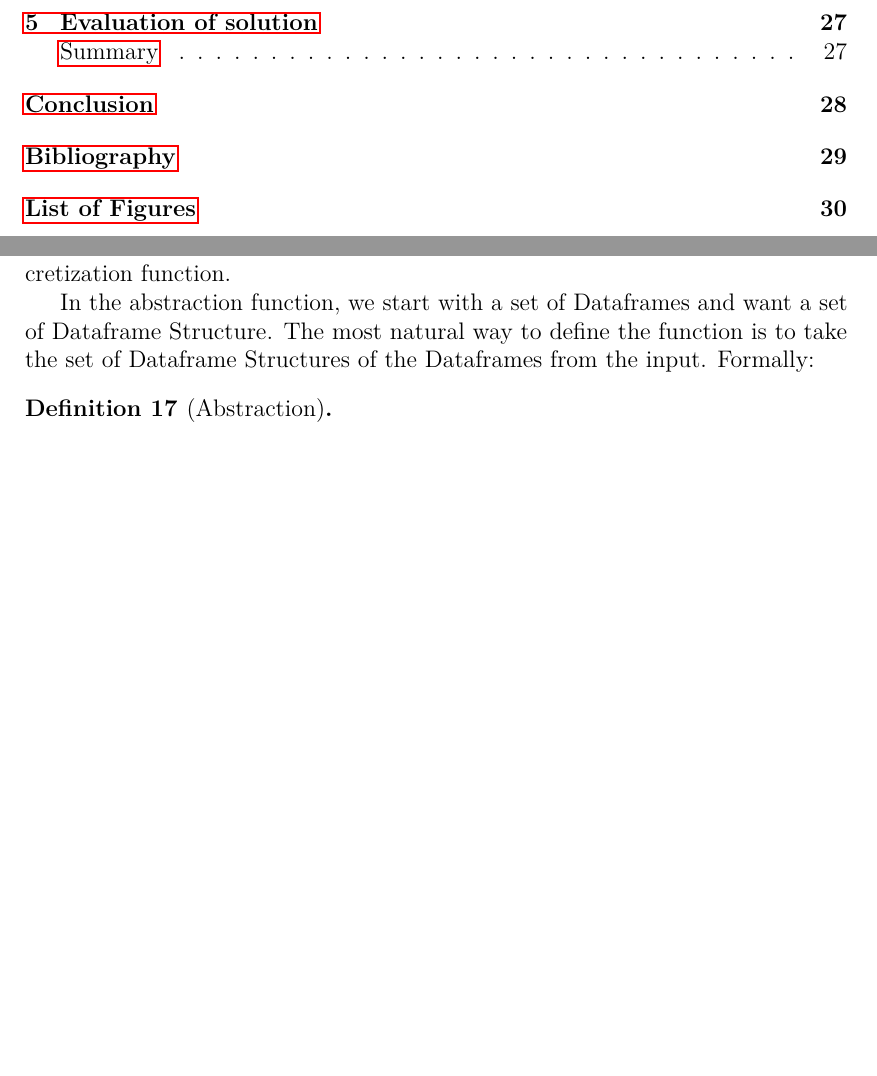
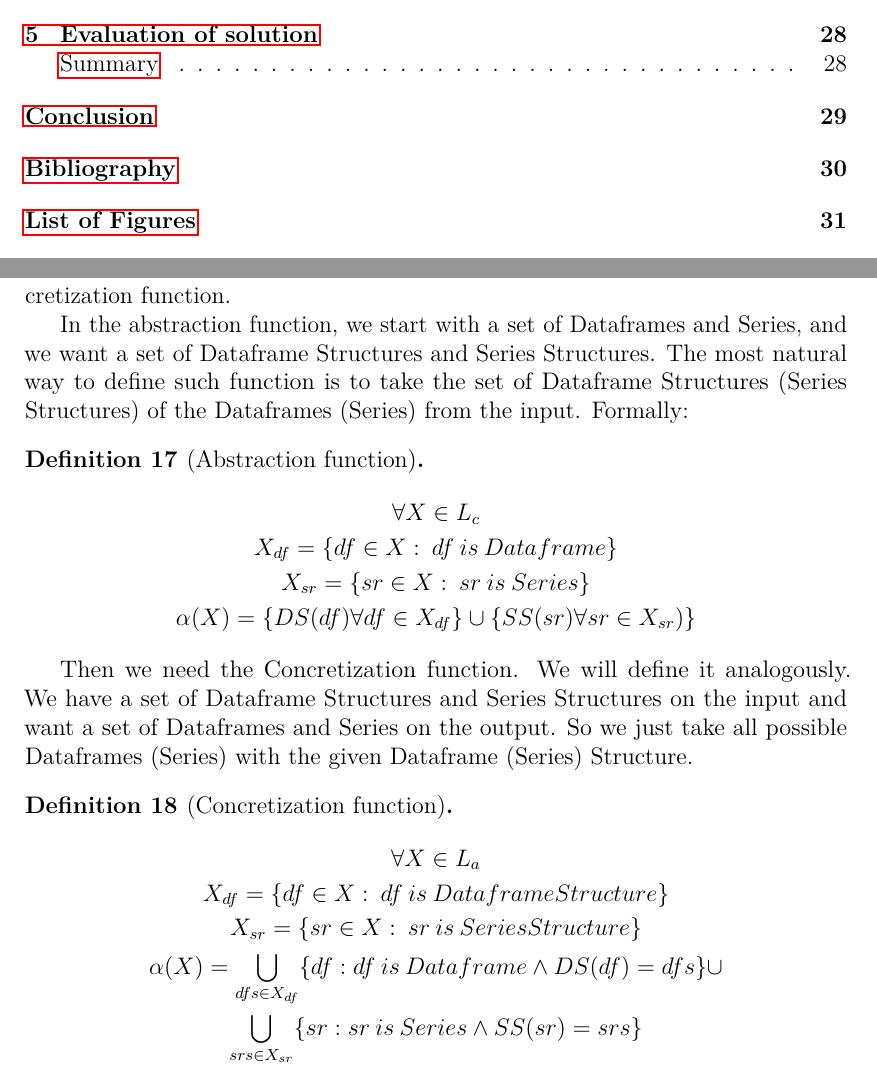
Before and after one commit to Hrubian/bachelor-thesis, a LaTeX thesis (thesis.tex, which reads chap03.tex): two parts of pages 5 and 25 of 33 before the commit and two parts of pages 5 and 25 of 34 after it, joined at a grey line, cut so that both start at the same text, the shorter picture padded with empty space. Compiled offline with pdfLaTeX.

Commit message:
abstraction and concretization

```diff
--- a/chap03.tex
+++ b/chap03.tex
@@ -74,11 +74,37 @@ We again formalize this:
 
 To create a Galois Connection we need an abstraction function and a concretization function.
 
-In the abstraction function, we start with a set of Dataframes and want a set of Dataframe Structure.
-The most natural way to define the function is to take the set of Dataframe Structures of the Dataframes from the input.
+In the abstraction function, we start with a set of Dataframes and Series, and we want a set of Dataframe Structures and
+Series Structures.
+The most natural way to define such function is to take the set of Dataframe Structures (Series Structures) of the
+Dataframes (Series) from the input.
 Formally:
 
-\begin{defn}[Abstraction]
+\begin{defn}[Abstraction function]
+    \begin{gather*}
+        \forall X \in L_c \\
+        X_{df} = \{df \in X: \: df \: is \: Dataframe\} \\
+        X_{sr} = \{sr \in X: \: sr \: is \: Series\} \\
+        \alpha(X) = \{DS(df) \forall df \in X_{df}\} \cup \{SS(sr) \forall sr \in X_{sr})\}
+    \end{gather*}
+\end{defn}
+
+Then we need the Concretization function.
+We will define it analogously.
+We have a set of Dataframe Structures and Series Structures on the input and want a set of Dataframes and Series
+on the output.
+So we just take all possible Dataframes (Series) with the given Dataframe (Series) Structure.
+
+\begin{defn}[Concretization function]
+    \begin{gather*}
+        \forall X \in L_a \\
+        X_{df} = \{df \in X: \: df \: is \: Dataframe Structure\} \\
+        X_{sr} = \{sr \in X: \: sr \: is \: Series Structure\} \\
+        \alpha(X) =
+        \bigcup_{dfs \in X_{df}}  \{df: df \: is \: Dataframe \land DS(df) = dfs\}
+        \cup \\
+        \bigcup_{srs \in X_{sr}} \{sr: sr \: is \: Series \land SS(sr) = srs\}
+    \end{gather*}
 \end{defn}
 
 
```
